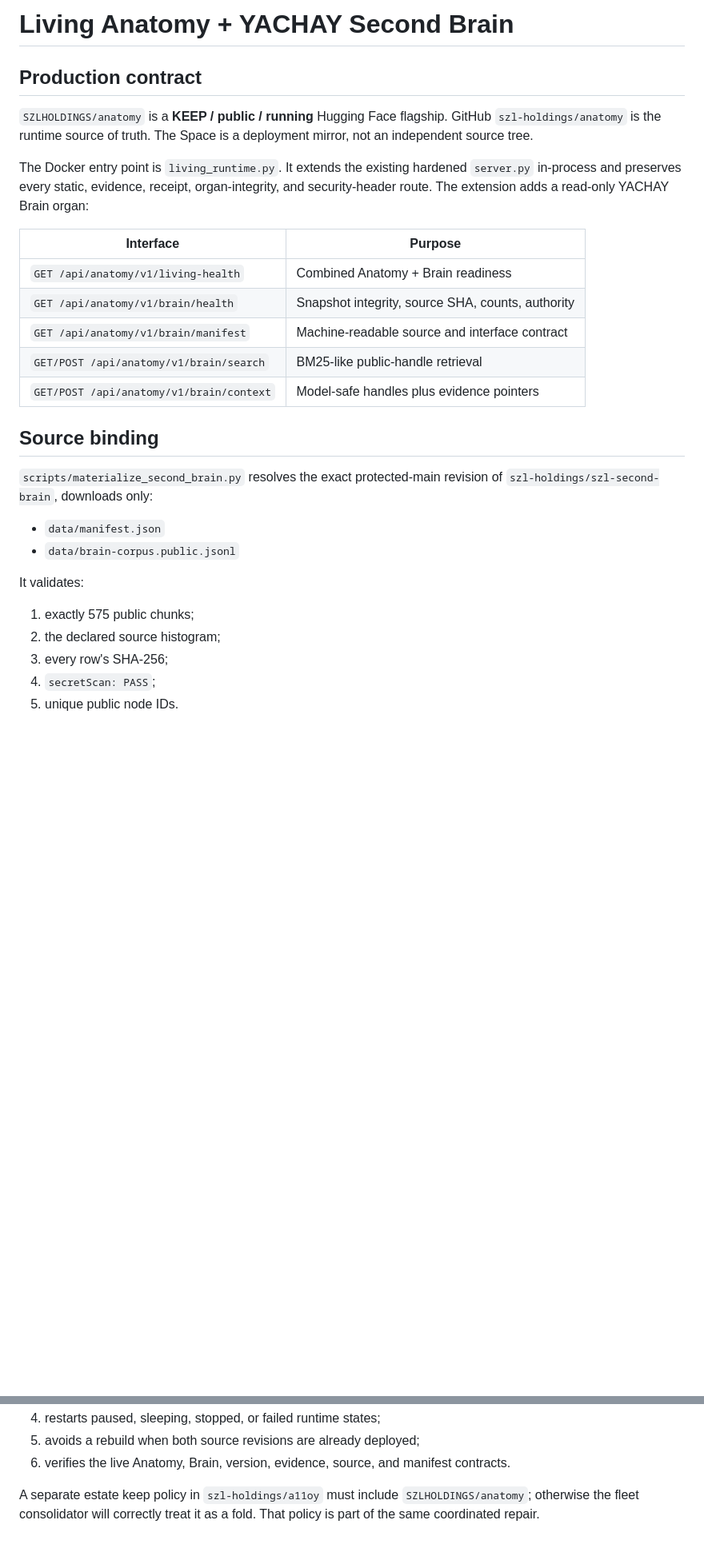
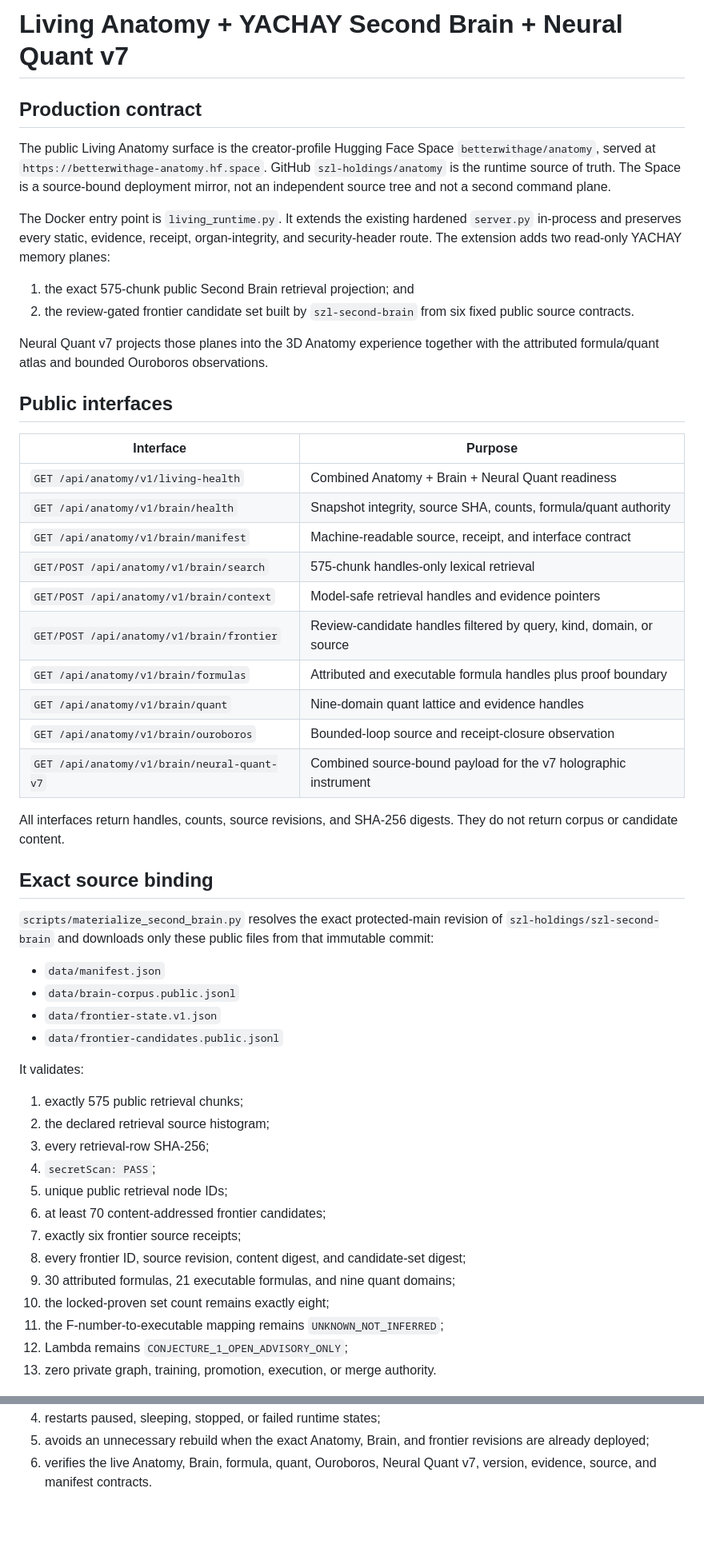
Before and after one commit to szl-holdings/anatomy, a Markdown page: docs/LIVING_ANATOMY_SECOND_BRAIN.md, 2 parts joined by grey strips. Shown at 80% size. Drawn GitHub-style; blank space fills up the shorter version.

```diff
--- a/docs/LIVING_ANATOMY_SECOND_BRAIN.md
+++ b/docs/LIVING_ANATOMY_SECOND_BRAIN.md
@@ -1,37 +1,68 @@
-# Living Anatomy + YACHAY Second Brain
+# Living Anatomy + YACHAY Second Brain + Neural Quant v7
 
 ## Production contract
 
-`SZLHOLDINGS/anatomy` is a **KEEP / public / running** Hugging Face flagship. GitHub
-`szl-holdings/anatomy` is the runtime source of truth. The Space is a deployment
-mirror, not an independent source tree.
+The public Living Anatomy surface is the creator-profile Hugging Face Space
+`betterwithage/anatomy`, served at `https://betterwithage-anatomy.hf.space`.
+GitHub `szl-holdings/anatomy` is the runtime source of truth. The Space is a
+source-bound deployment mirror, not an independent source tree and not a second
+command plane.
 
 The Docker entry point is `living_runtime.py`. It extends the existing hardened
-`server.py` in-process and preserves every static, evidence, receipt, organ-integrity,
-and security-header route. The extension adds a read-only YACHAY Brain organ:
+`server.py` in-process and preserves every static, evidence, receipt,
+organ-integrity, and security-header route. The extension adds two read-only
+YACHAY memory planes:
+
+1. the exact 575-chunk public Second Brain retrieval projection; and
+2. the review-gated frontier candidate set built by `szl-second-brain` from six
+   fixed public source contracts.
+
+Neural Quant v7 projects those planes into the 3D Anatomy experience together
+with the attributed formula/quant atlas and bounded Ouroboros observations.
+
+## Public interfaces
 
 | Interface | Purpose |
 |---|---|
-| `GET /api/anatomy/v1/living-health` | Combined Anatomy + Brain readiness |
-| `GET /api/anatomy/v1/brain/health` | Snapshot integrity, source SHA, counts, authority |
-| `GET /api/anatomy/v1/brain/manifest` | Machine-readable source and interface contract |
-| `GET/POST /api/anatomy/v1/brain/search` | BM25-like public-handle retrieval |
-| `GET/POST /api/anatomy/v1/brain/context` | Model-safe handles plus evidence pointers |
+| `GET /api/anatomy/v1/living-health` | Combined Anatomy + Brain + Neural Quant readiness |
+| `GET /api/anatomy/v1/brain/health` | Snapshot integrity, source SHA, counts, formula/quant authority |
+| `GET /api/anatomy/v1/brain/manifest` | Machine-readable source, receipt, and interface contract |
+| `GET/POST /api/anatomy/v1/brain/search` | 575-chunk handles-only lexical retrieval |
+| `GET/POST /api/anatomy/v1/brain/context` | Model-safe retrieval handles and evidence pointers |
+| `GET/POST /api/anatomy/v1/brain/frontier` | Review-candidate handles filtered by query, kind, domain, or source |
+| `GET /api/anatomy/v1/brain/formulas` | Attributed and executable formula handles plus proof boundary |
+| `GET /api/anatomy/v1/brain/quant` | Nine-domain quant lattice and evidence handles |
+| `GET /api/anatomy/v1/brain/ouroboros` | Bounded-loop source and receipt-closure observation |
+| `GET /api/anatomy/v1/brain/neural-quant-v7` | Combined source-bound payload for the v7 holographic instrument |
 
-## Source binding
+All interfaces return handles, counts, source revisions, and SHA-256 digests.
+They do not return corpus or candidate content.
 
-`scripts/materialize_second_brain.py` resolves the exact protected-main revision of
-`szl-holdings/szl-second-brain`, downloads only:
+## Exact source binding
+
+`scripts/materialize_second_brain.py` resolves the exact protected-main revision
+of `szl-holdings/szl-second-brain` and downloads only these public files from
+that immutable commit:
 
 - `data/manifest.json`
 - `data/brain-corpus.public.jsonl`
+- `data/frontier-state.v1.json`
+- `data/frontier-candidates.public.jsonl`
 
 It validates:
 
-1. exactly 575 public chunks;
-2. the declared source histogram;
-3. every row's SHA-256;
+1. exactly 575 public retrieval chunks;
+2. the declared retrieval source histogram;
+3. every retrieval-row SHA-256;
 4. `secretScan: PASS`;
-5. unique public node IDs.
+5. unique public retrieval node IDs;
+6. at least 70 content-addressed frontier candidates;
+7. exactly six frontier source receipts;
+8. every frontier ID, source revision, content digest, and candidate-set digest;
+9. 30 attributed formulas, 21 executable formulas, and nine quant domains;
+10. the locked-proven set count remains exactly eight;
+11. the F-number-to-executable mapping remains `UNKNOWN_NOT_INFERRED`;
+12. Lambda remains `CONJECTURE_1_OPEN_ADVISORY_ONLY`;
+13. zero private graph, training, promotion, execution, or merge authority.
 
 The operator writes `.runtime/second-brain/source.json` with the exact Git SHA,
@@ -77,7 +162,5 @@ a six-hour reconciliation cadence. It:
 4. restarts paused, sleeping, stopped, or failed runtime states;
-5. avoids a rebuild when both source revisions are already deployed;
-6. verifies the live Anatomy, Brain, version, evidence, source, and manifest contracts.
-
-A separate estate keep policy in `szl-holdings/a11oy` must include
-`SZLHOLDINGS/anatomy`; otherwise the fleet consolidator will correctly treat it as a
-fold. That policy is part of the same coordinated repair.
+5. avoids an unnecessary rebuild when the exact Anatomy, Brain, and frontier
+   revisions are already deployed;
+6. verifies the live Anatomy, Brain, formula, quant, Ouroboros, Neural Quant v7,
+   version, evidence, source, and manifest contracts.
```
Also changed, not shown: other parts of docs/LIVING_ANATOMY_SECOND_BRAIN.md (+69 -15 lines).
